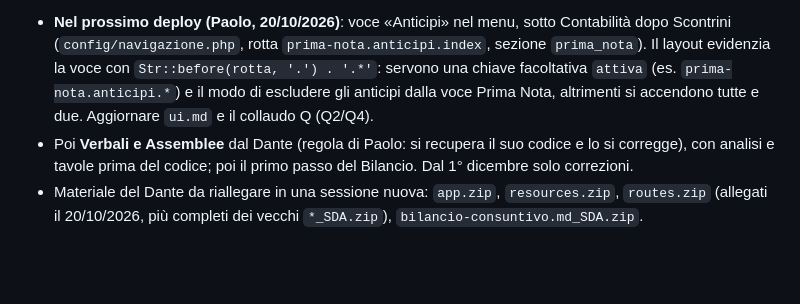
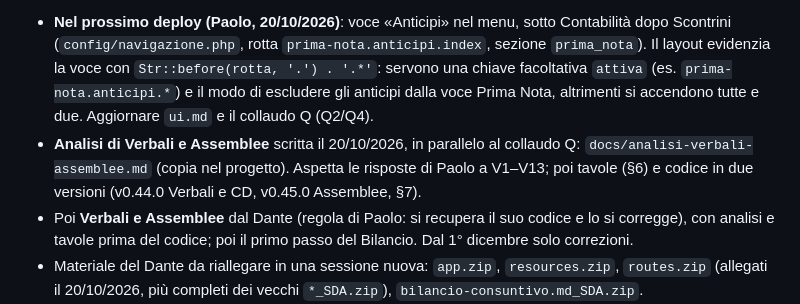
Before and after one commit to valconizanetti-wq/gestionale-asdaps, a Markdown page: docs/bootstrap-prossima-sessione.md, the part around the change. Drawn GitHub-style; blank space fills up the shorter version.

Commit message:
Analisi di Verbali e Assemblee (Dante letto, statuto, domande V1-V13)
Co-Authored-By: Claude Opus 5.5 <noreply@anthropic.com>
Claude-Session: https://claude.ai/code/session_01QnGByBBV8MJxFctLTchbid

```diff
--- a/docs/bootstrap-prossima-sessione.md
+++ b/docs/bootstrap-prossima-sessione.md
@@ -23,6 +23,10 @@ analisi breve e domanda prima del codice.
   `attiva` (es. `prima-nota.anticipi.*`) e il modo di escludere gli anticipi
   dalla voce Prima Nota, altrimenti si accendono tutte e due. Aggiornare
   `ui.md` e il collaudo Q (Q2/Q4).
+- **Analisi di Verbali e Assemblee** scritta il 20/10/2026, in parallelo
+  al collaudo Q: `docs/analisi-verbali-assemblee.md` (copia nel progetto).
+  Aspetta le risposte di Paolo a V1–V13; poi tavole (§6) e codice in due
+  versioni (v0.44.0 Verbali e CD, v0.45.0 Assemblee, §7).
 - Poi **Verbali e Assemblee** dal Dante (regola di Paolo: si recupera il
   suo codice e lo si corregge), con analisi e tavole prima del codice;
   poi il primo passo del Bilancio. Dal 1° dicembre solo correzioni.
```
Also changed, not shown: docs/analisi-verbali-assemblee.md (added, +387 -0 lines).
